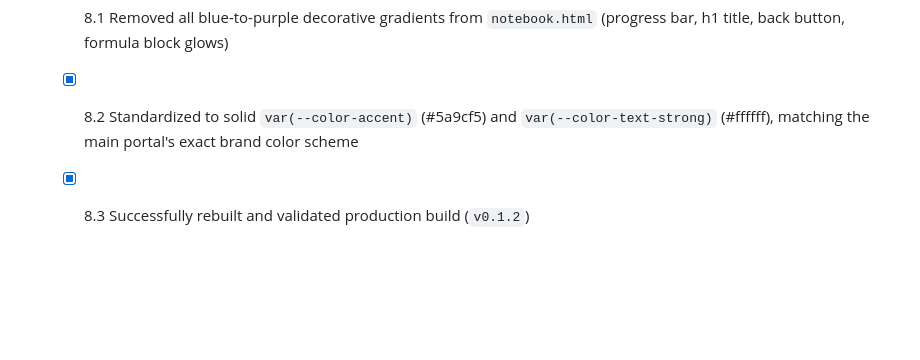
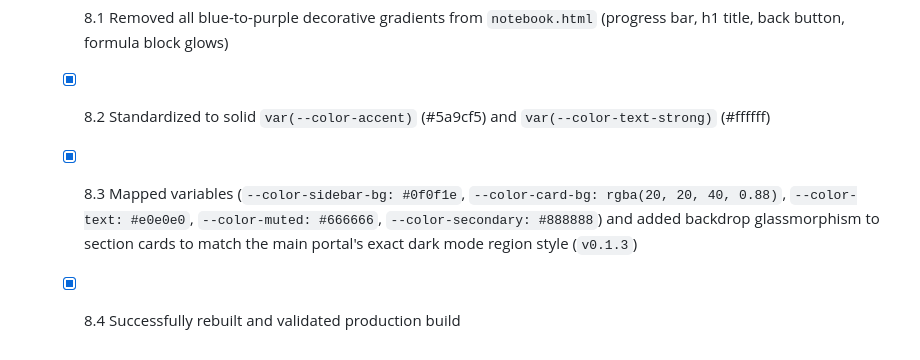
Before and after one commit to toshon-jennings/PHLCRSH-V2, a Markdown page: HANDOFF.md, the part around the change. Rendered like a GitHub page; blank space fills up the shorter version.

Commit message:
docs: update HANDOFF.md with release v0.1.3 adjustments

```diff
--- a/HANDOFF.md
+++ b/HANDOFF.md
@@ -43,5 +43,6 @@ Evolve the PHLCRSH dashboard from a static spatial correlation viewer into a dyn
   - [x] 7.4 Verified in browser (dev server on port 5179, pinned in `.claude/launch.json`): escaped `<img onerror>` injection inert, table/list/blockquote styling correct; `npm run build` clean
 - [x] Phase 8: Notebook UI Design Standardization
   - [x] 8.1 Removed all blue-to-purple decorative gradients from `notebook.html` (progress bar, h1 title, back button, formula block glows)
-  - [x] 8.2 Standardized to solid `var(--color-accent)` (#5a9cf5) and `var(--color-text-strong)` (#ffffff), matching the main portal's exact brand color scheme
-  - [x] 8.3 Successfully rebuilt and validated production build (`v0.1.2`)
+  - [x] 8.2 Standardized to solid `var(--color-accent)` (#5a9cf5) and `var(--color-text-strong)` (#ffffff)
+  - [x] 8.3 Mapped variables (`--color-sidebar-bg: #0f0f1e`, `--color-card-bg: rgba(20, 20, 40, 0.88)`, `--color-text: #e0e0e0`, `--color-muted: #666666`, `--color-secondary: #888888`) and added backdrop glassmorphism to section cards to match the main portal's exact dark mode region style (`v0.1.3`)
+  - [x] 8.4 Successfully rebuilt and validated production build
```
